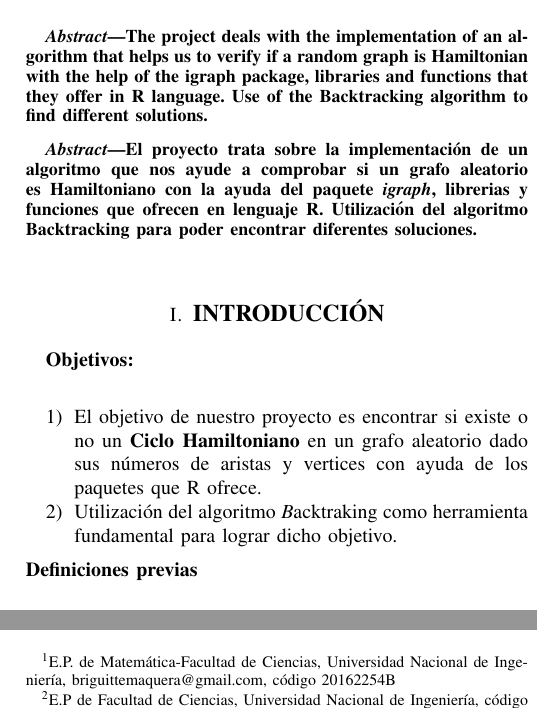
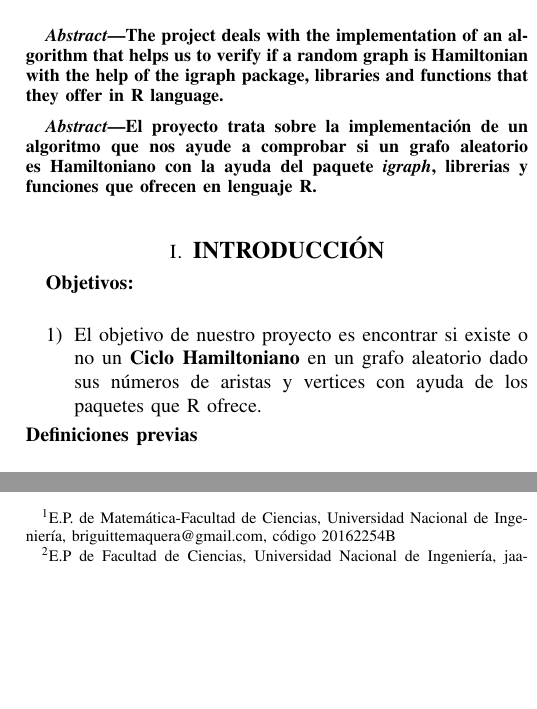
Before and after one commit to BriguitteMaqueradelaCruz/Proyecto-CM274A-Modelos-de-grafos-aleatorios-Ciclos-Hamiltonianos, a LaTeX paper (Primera_parte_del_Proyecto/Proyecto_Primera_Parte.tex): two parts of the columns of page 1 of 2, joined at a grey line, cut so that both start at the same text, the shorter picture padded with empty space. Compiled offline with pdfLaTeX.

Commit message:
Mejoras en la primera parte del proyecto

```diff
--- a/Primera_parte_del_Proyecto/Proyecto_Primera_Parte.tex
+++ b/Primera_parte_del_Proyecto/Proyecto_Primera_Parte.tex
@@ -32,7 +32,7 @@
 \begin{document}
 
 \maketitle
-{Maquera Briguitte\footnote{E.P. de Matemática-Facultad de Ciencias, 	Universidad Nacional de Ingeniería, briguittemaquera@gmail.com, código 20162254B}, Farut Jaafar\footnote{E.P de Facultad de Ciencias, 	Universidad Nacional de Ingeniería, código 	20161395A} y Rivera Franklin\footnote{E.P de Ciencias de la Computación, Facultad de Ciencias, Universidad Nacional de Ingeniería, código 20161331C}}
+{Maquera Briguitte\footnote{E.P. de Matemática-Facultad de Ciencias, 	Universidad Nacional de Ingeniería, briguittemaquera@gmail.com, código 20162254B}, Farut Jaafar\footnote{E.P de Facultad de Ciencias, 	Universidad Nacional de Ingeniería, jaafarsahua@hotmail.com, código 	20161395A} y Rivera Franklin\footnote{E.P de Ciencias de la Computación, Facultad de Ciencias, Universidad Nacional de Ingeniería, friverag@uni.pe, código 20161331C}}
 \vspace{10mm}
 \thispagestyle{empty}
 
@@ -42,12 +42,12 @@
 %%%%%%%%%%%%%%%%%%%%%%%%%%%%%%%%%%%%%%%%%%%%%%%%%%%
 \begin{abstract}
 
-	The project deals with the implementation of an algorithm that helps us to verify if a random graph is Hamiltonian with the help of the igraph package, libraries and functions that they offer in R language. Use of the Backtracking algorithm to find different solutions.
+	The project deals with the implementation of an algorithm that helps us to verify if a random graph is Hamiltonian with the help of the igraph package, libraries and functions that they offer in R language.
 \end{abstract}
 
 \begin{abstract}
 
-	El proyecto trata sobre la implementación de un algoritmo que nos ayude a comprobar si un grafo aleatorio es Hamiltoniano  con la ayuda del paquete \textit{igraph}, librerias y funciones que ofrecen en lenguaje R. Utilización del algoritmo Backtracking para poder encontrar diferentes soluciones.
+	El proyecto trata sobre la implementación de un algoritmo que nos ayude a comprobar si un grafo aleatorio es Hamiltoniano  con la ayuda del paquete \textit{igraph}, librerias y funciones que ofrecen en lenguaje R.
 
 \end{abstract}
 
@@ -58,7 +58,7 @@
  {\bf Objetivos:}\\
  \begin{enumerate}
  	\item El objetivo de nuestro proyecto es encontrar si existe o no un {\bf Ciclo Hamiltoniano} en un grafo aleatorio dado sus números de aristas y vertices con ayuda de los paquetes que R ofrece.
- 	\item Utilización del algoritmo {\textit Backtraking} como herramienta fundamental para lograr dicho objetivo.
+
  \end{enumerate}
 \vspace{0.2mm}
 {\bf Definiciones previas}\\
```
Also changed, not shown: Primera_parte_del_Proyecto/Proyecto_Primera_Parte.pdf, 2 other files.
